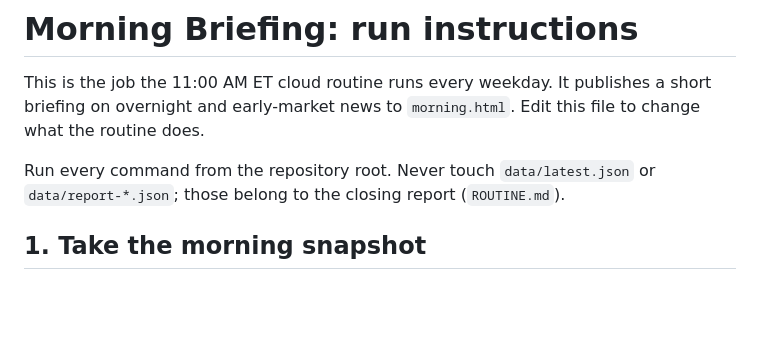
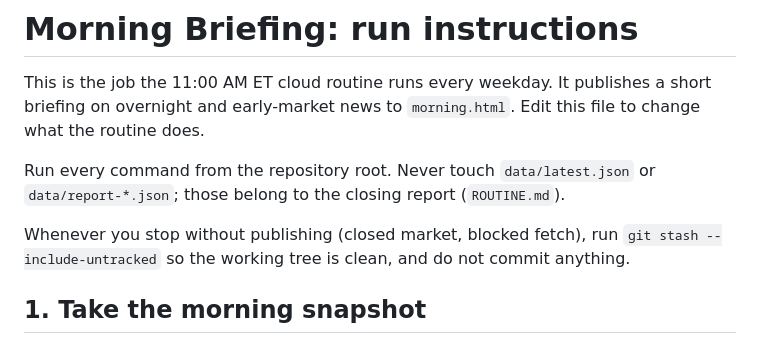
Before and after one commit to tdemink1/center-database, a Markdown page: MORNING.md, the part around the change. GitHub-like rendering; blank space fills up the shorter version.

Commit message:
Tell routines how to leave a clean tree when they skip
Co-Authored-By: Claude Opus 5.5 <noreply@anthropic.com>

```diff
--- a/MORNING.md
+++ b/MORNING.md
@@ -5,6 +5,8 @@ early-market news to `morning.html`. Edit this file to change what the routine d
 
 Run every command from the repository root. Never touch `data/latest.json` or `data/report-*.json`; those belong
 to the closing report (`ROUTINE.md`).
+
+Whenever you stop without publishing (closed market, blocked fetch), run `git stash --include-untracked` so the working tree is clean, and do not commit anything.
 
 ## 1. Take the morning snapshot
 Run `python3 scripts/generate_report.py --morning`. It writes `data/morning-YYYY-MM-DD.json`,
```
Also changed, not shown: ROUTINE.md (+2 -0 lines).
